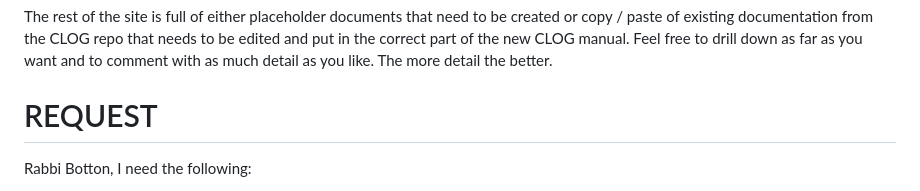
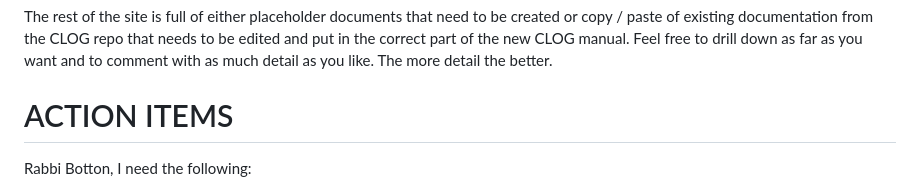
Before and after one commit to aykaramba/test01, a Markdown page: README.md, the part around the change. GitHub-like rendering.

```diff
--- a/README.md
+++ b/README.md
@@ -67,7 +67,7 @@ Please take a look at the *Documentation Quickstat* section. It is the most comp
 The rest of the site is full of either placeholder documents that need to be created or copy / paste of existing documentation from the CLOG repo that needs to be edited and put in the correct part of the new CLOG manual.  Feel free to drill down as far as you want and to comment with as much detail as you like.  The more detail the better.
 
 
-# REQUEST
+# ACTION ITEMS
 
 Rabbi Botton, I need the following:
 
```
